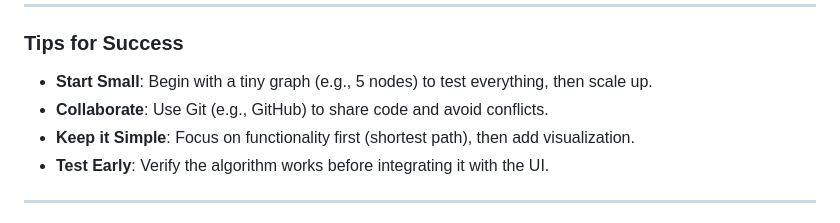
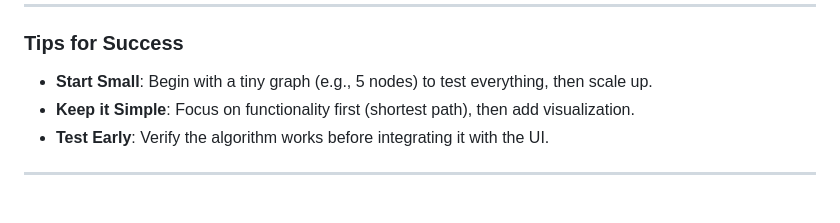
Before and after one commit to 08abhinav/RapidResponse, a Markdown page: Planning.md, the part around the change. Drawn GitHub-style.

Commit message:
updated Planning

```diff
--- a/Planning.md
+++ b/Planning.md
@@ -177,7 +177,6 @@ Since you’re a team of three, here’s how you can split the tasks:
 
 ### Tips for Success
 - **Start Small**: Begin with a tiny graph (e.g., 5 nodes) to test everything, then scale up.
-- **Collaborate**: Use Git (e.g., GitHub) to share code and avoid conflicts.
 - **Keep it Simple**: Focus on functionality first (shortest path), then add visualization.
 - **Test Early**: Verify the algorithm works before integrating it with the UI.
 
```
